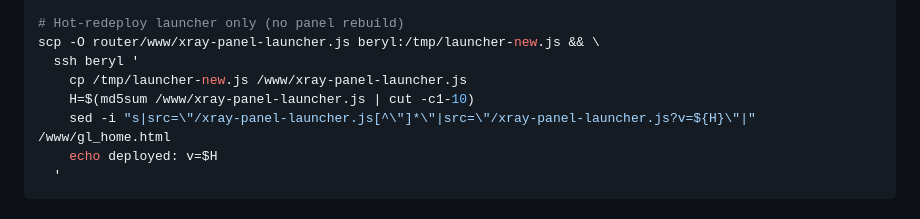
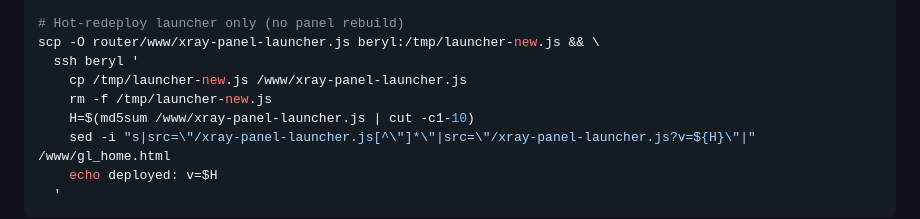
Before and after one commit to SykkyB/beryl-xray-web-console, a Markdown page: HANDOFF-DASHBOARD-INTEGRATION.md, the part around the change. GitHub-like rendering.

Commit message:
handoff: hot-deploy snippet cleans up /tmp/launcher-new.js after copy
Manual hot-redeploys (vs install.sh) were leaving the staged copy in
/tmp/ each run.

```diff
--- a/HANDOFF-DASHBOARD-INTEGRATION.md
+++ b/HANDOFF-DASHBOARD-INTEGRATION.md
@@ -440,6 +440,7 @@ ssh beryl 'tail -f /var/log/sing-box.log'
 scp -O router/www/xray-panel-launcher.js beryl:/tmp/launcher-new.js && \
   ssh beryl '
     cp /tmp/launcher-new.js /www/xray-panel-launcher.js
+    rm -f /tmp/launcher-new.js
     H=$(md5sum /www/xray-panel-launcher.js | cut -c1-10)
     sed -i "s|src=\"/xray-panel-launcher.js[^\"]*\"|src=\"/xray-panel-launcher.js?v=${H}\"|" /www/gl_home.html
     echo deployed: v=$H
```
